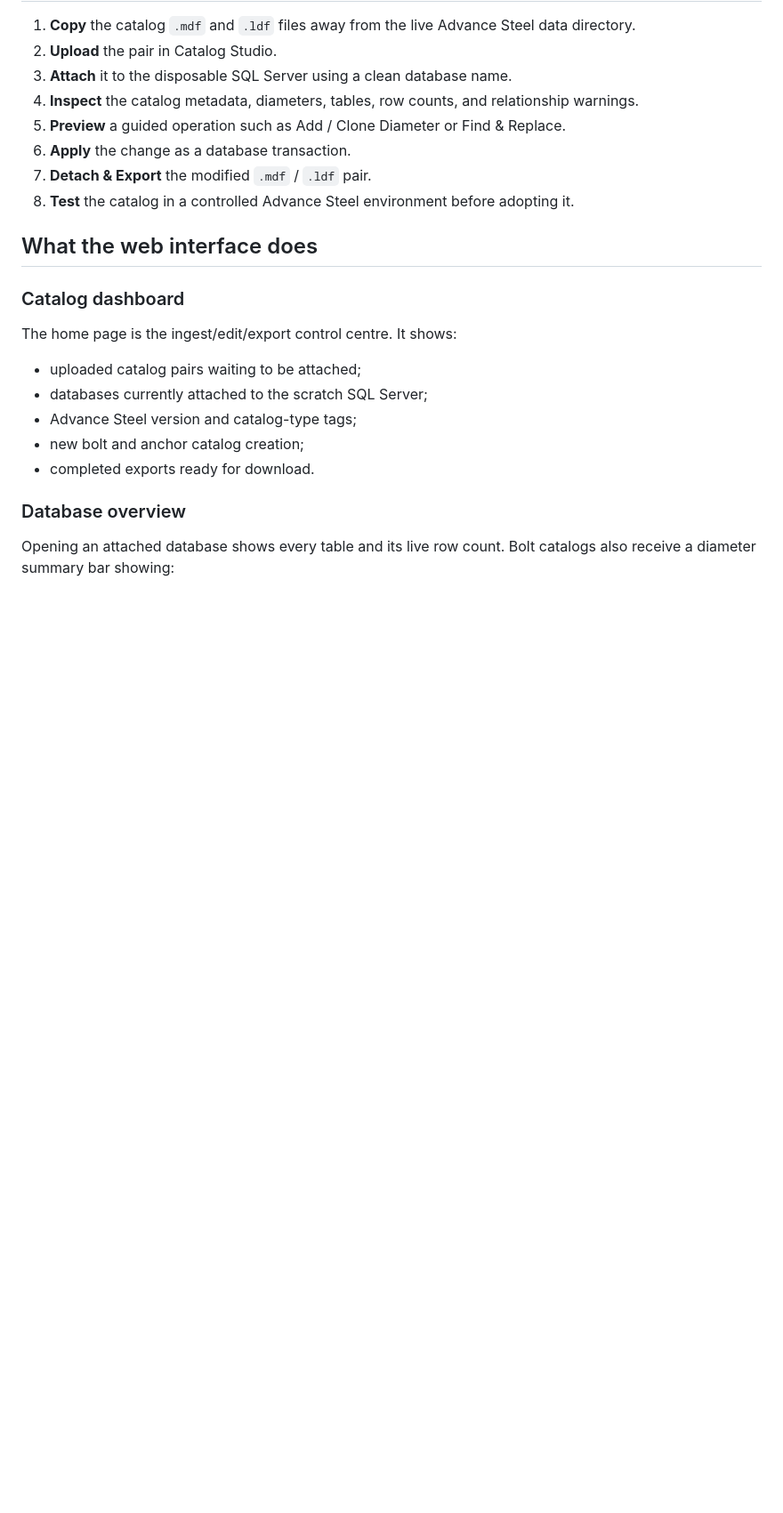
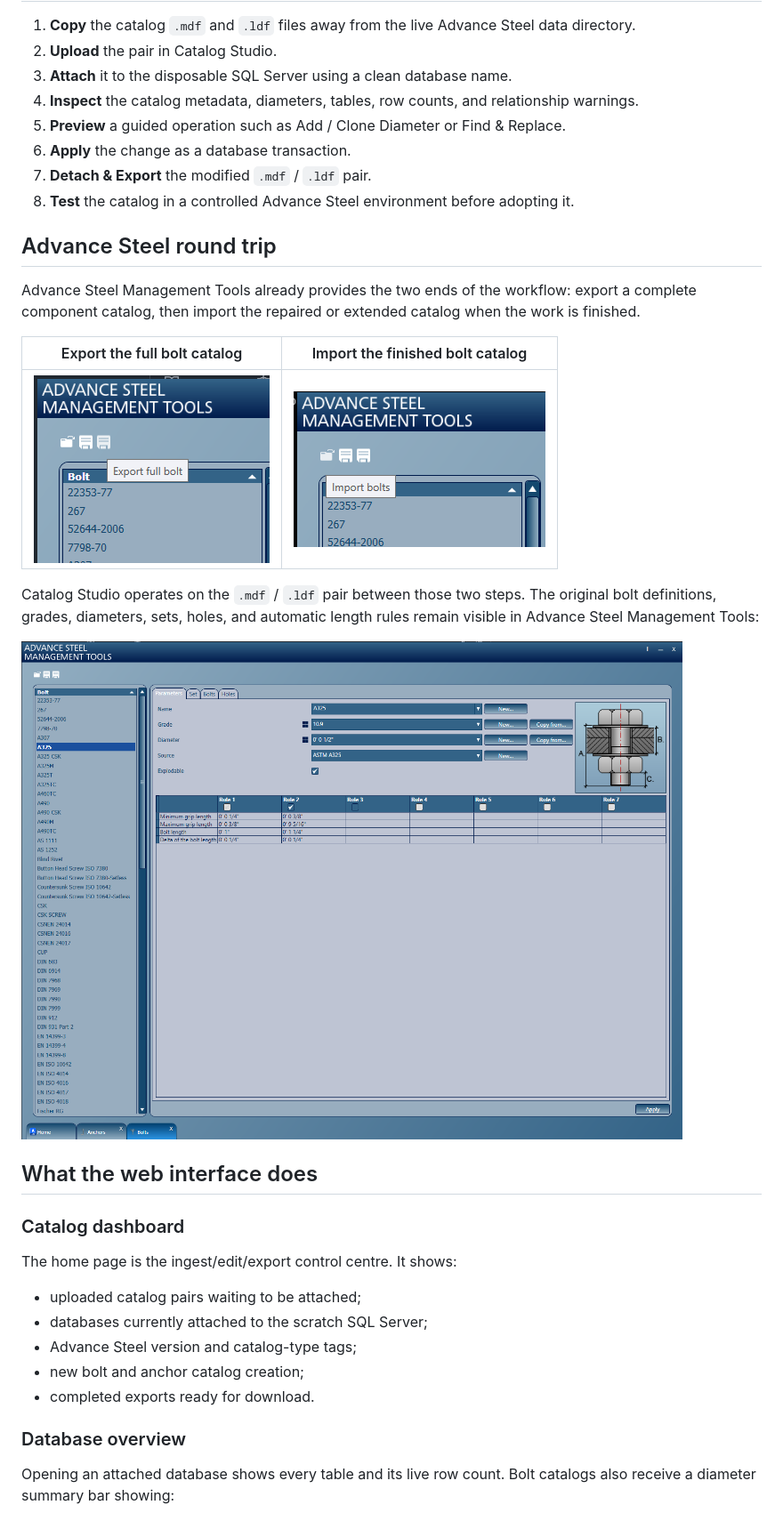
Before and after one commit to meistro57/Advance_Catalog_Studio, a Markdown page: README.md, the part around the change. Shown at 89% size. Drawn GitHub-style; pictures changed too: docs/images/advance-steel-export-bolts.png (added), docs/images/advance-steel-import-bolts.png (added), docs/images/advance-steel-management-tools-bolts.png (added); blank space fills up the shorter version.

Commit message:
Add Advance Steel import and export workflow images

```diff
--- a/README.md
+++ b/README.md
@@ -101,6 +101,18 @@ Open [http://localhost:5050](http://localhost:5050).
 6. **Apply** the change as a database transaction.
 7. **Detach & Export** the modified `.mdf` / `.ldf` pair.
 8. **Test** the catalog in a controlled Advance Steel environment before adopting it.
+
+## Advance Steel round trip
+
+Advance Steel Management Tools already provides the two ends of the workflow: export a complete component catalog, then import the repaired or extended catalog when the work is finished.
+
+| Export the full bolt catalog | Import the finished bolt catalog |
+| --- | --- |
+| ![Export full bolt command in Advance Steel Management Tools](docs/images/advance-steel-export-bolts.png) | ![Import bolts command in Advance Steel Management Tools](docs/images/advance-steel-import-bolts.png) |
+
+Catalog Studio operates on the `.mdf` / `.ldf` pair between those two steps. The original bolt definitions, grades, diameters, sets, holes, and automatic length rules remain visible in Advance Steel Management Tools:
+
+![Advance Steel Management Tools bolt catalog editor](docs/images/advance-steel-management-tools-bolts.png)
 
 ## What the web interface does
 
```
